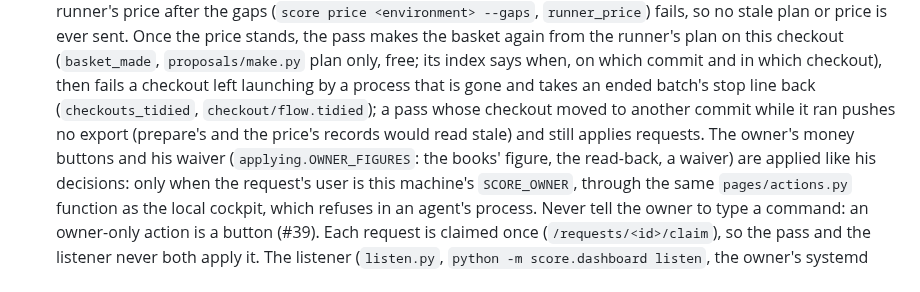
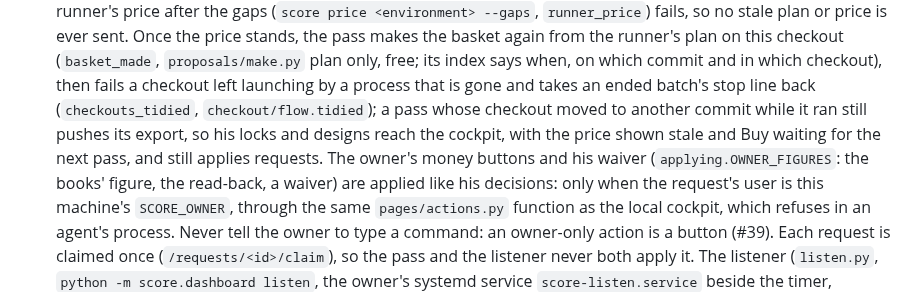
Before and after one commit to Babon-Innovations-b-v/score, a Markdown page: score/dashboard/CLAUDE.md, the part around the change. Rendered like a GitHub page.

Commit message:
dashboard overlay: a pass whose checkout moved still pushes its export (as the code does since b2efdd2f)
Co-Authored-By: Claude Opus 5.5 <noreply@anthropic.com>

```diff
--- a/score/dashboard/CLAUDE.md
+++ b/score/dashboard/CLAUDE.md
@@ -387,7 +387,7 @@ grouped in `state/groups.py` from the stage table; no new framework level.
   again from the runner's plan on this checkout (`basket_made`, `proposals/make.py` plan only, free; its index says
   when, on which commit and in which checkout), then fails a checkout left launching by a process that is gone and
   takes an ended batch's stop line back (`checkouts_tidied`, `checkout/flow.tidied`); a pass whose checkout moved to another commit
-  while it ran pushes no export (prepare's and the price's records would read stale) and still applies requests. The owner's money buttons and his waiver
+  while it ran still pushes its export, so his locks and designs reach the cockpit, with the price shown stale and Buy waiting for the next pass, and still applies requests. The owner's money buttons and his waiver
   (`applying.OWNER_FIGURES`: the books' figure, the read-back, a waiver) are applied
   like his decisions: only when the request's user is this machine's `SCORE_OWNER`, through the same
   `pages/actions.py` function as the local cockpit, which refuses in an agent's process. Never tell the owner to
```
